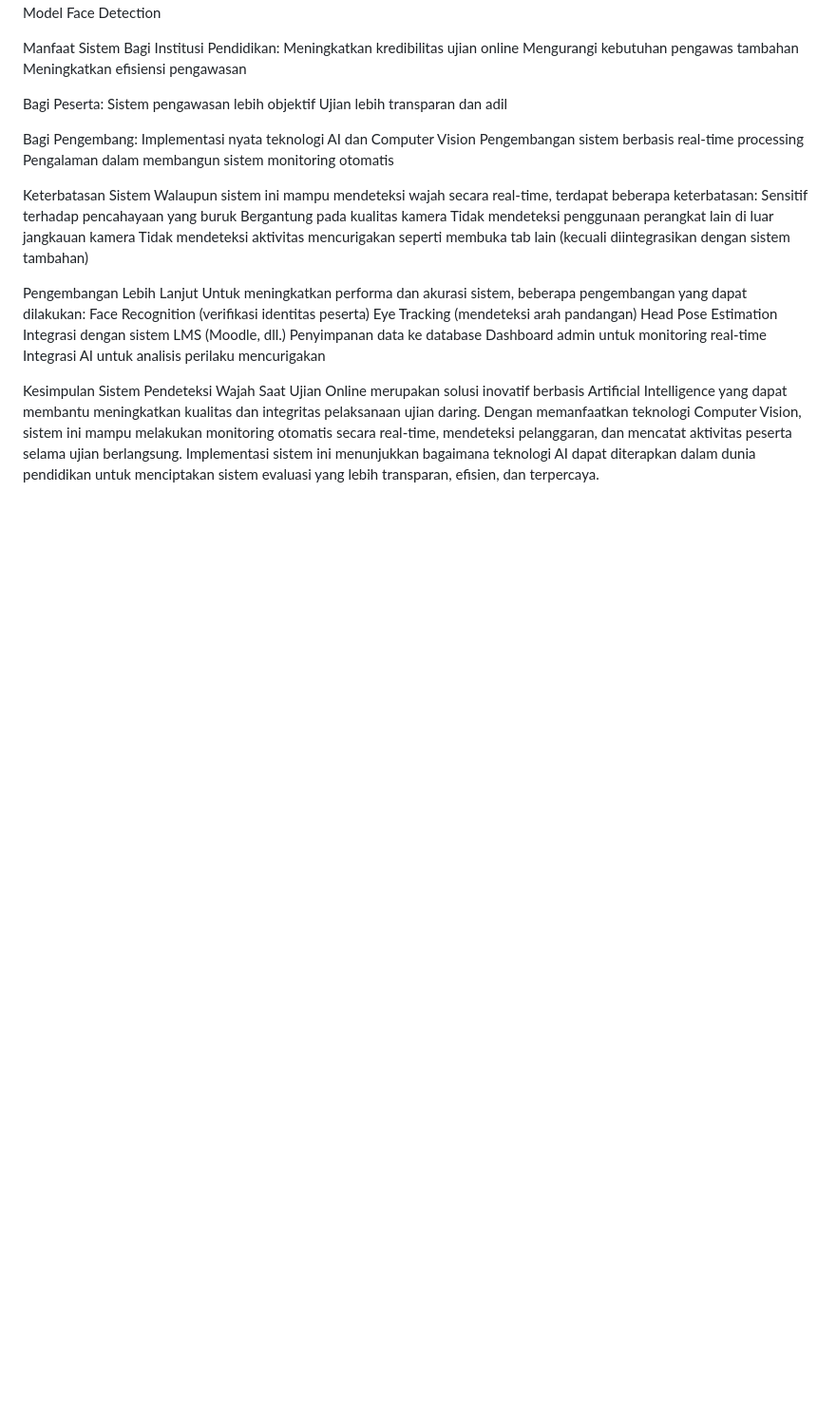
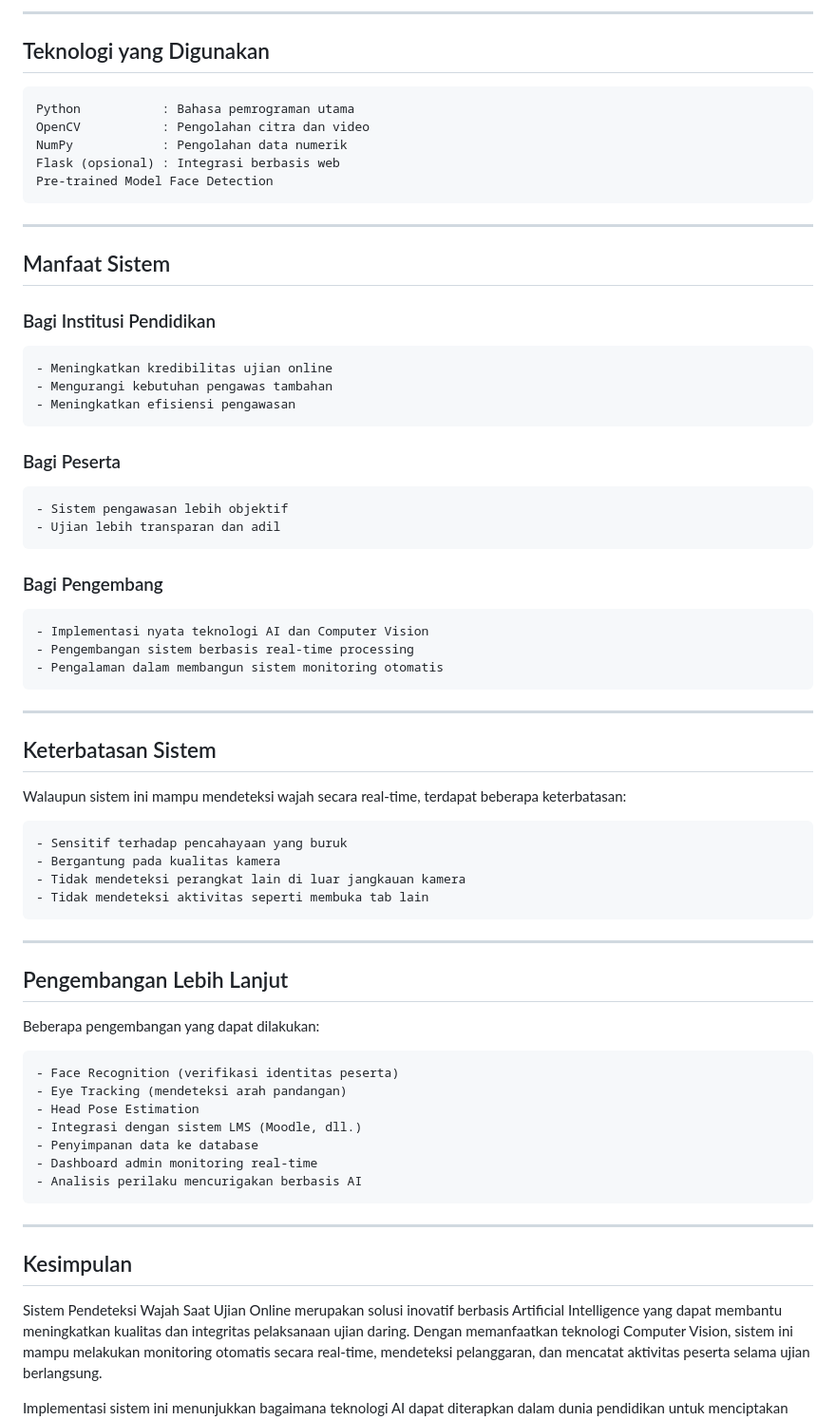
Before and after one commit to hafizsuryawijaya/Proyek_AI, a Markdown page: README.md, the part around one of its changes. Shown at 95% size. Drawn GitHub-style; blank space fills up the shorter version.

````diff
--- a/README.md
+++ b/README.md
@@ -58,37 +86,75 @@ Flask (opsional) untuk integrasi berbasis web
+---
+
+## Teknologi yang Digunakan
+
+```
+Python           : Bahasa pemrograman utama
+OpenCV           : Pengolahan citra dan video
+NumPy            : Pengolahan data numerik
+Flask (opsional) : Integrasi berbasis web
 Pre-trained Model Face Detection
+```
 
-Manfaat Sistem
-Bagi Institusi Pendidikan:
-Meningkatkan kredibilitas ujian online
-Mengurangi kebutuhan pengawas tambahan
-Meningkatkan efisiensi pengawasan
+---
 
-Bagi Peserta:
-Sistem pengawasan lebih objektif
-Ujian lebih transparan dan adil
+## Manfaat Sistem
 
-Bagi Pengembang:
-Implementasi nyata teknologi AI dan Computer Vision
-Pengembangan sistem berbasis real-time processing
-Pengalaman dalam membangun sistem monitoring otomatis
+### Bagi Institusi Pendidikan
 
-Keterbatasan Sistem
+```
+- Meningkatkan kredibilitas ujian online
+- Mengurangi kebutuhan pengawas tambahan
+- Meningkatkan efisiensi pengawasan
+```
+
+### Bagi Peserta
+
+```
+- Sistem pengawasan lebih objektif
+- Ujian lebih transparan dan adil
+```
+
+### Bagi Pengembang
+
+```
+- Implementasi nyata teknologi AI dan Computer Vision
+- Pengembangan sistem berbasis real-time processing
+- Pengalaman dalam membangun sistem monitoring otomatis
+```
+
+---
+
+## Keterbatasan Sistem
+
 Walaupun sistem ini mampu mendeteksi wajah secara real-time, terdapat beberapa keterbatasan:
-Sensitif terhadap pencahayaan yang buruk
-Bergantung pada kualitas kamera
-Tidak mendeteksi penggunaan perangkat lain di luar jangkauan kamera
-Tidak mendeteksi aktivitas mencurigakan seperti membuka tab lain (kecuali diintegrasikan dengan sistem tambahan)
 
-Pengembangan Lebih Lanjut
-Untuk meningkatkan performa dan akurasi sistem, beberapa pengembangan yang dapat dilakukan:
-Face Recognition (verifikasi identitas peserta)
-Eye Tracking (mendeteksi arah pandangan)
-Head Pose Estimation
-Integrasi dengan sistem LMS (Moodle, dll.)
-Penyimpanan data ke database
-Dashboard admin untuk monitoring real-time
-Integrasi AI untuk analisis perilaku mencurigakan
+```
+- Sensitif terhadap pencahayaan yang buruk
+- Bergantung pada kualitas kamera
+- Tidak mendeteksi perangkat lain di luar jangkauan kamera
+- Tidak mendeteksi aktivitas seperti membuka tab lain
+```
 
-Kesimpulan
+---
+
+## Pengembangan Lebih Lanjut
+
+Beberapa pengembangan yang dapat dilakukan:
+
+```
+- Face Recognition (verifikasi identitas peserta)
+- Eye Tracking (mendeteksi arah pandangan)
+- Head Pose Estimation
+- Integrasi dengan sistem LMS (Moodle, dll.)
+- Penyimpanan data ke database
+- Dashboard admin monitoring real-time
+- Analisis perilaku mencurigakan berbasis AI
+```
+
+---
+
+## Kesimpulan
+
 Sistem Pendeteksi Wajah Saat Ujian Online merupakan solusi inovatif berbasis Artificial Intelligence yang dapat membantu meningkatkan kualitas dan integritas pelaksanaan ujian daring. Dengan memanfaatkan teknologi Computer Vision, sistem ini mampu melakukan monitoring otomatis secara real-time, mendeteksi pelanggaran, dan mencatat aktivitas peserta selama ujian berlangsung.
+
 Implementasi sistem ini menunjukkan bagaimana teknologi AI dapat diterapkan dalam dunia pendidikan untuk menciptakan sistem evaluasi yang lebih transparan, efisien, dan terpercaya.
````
Also changed, not shown: other parts of README.md (+72 -44 lines).
